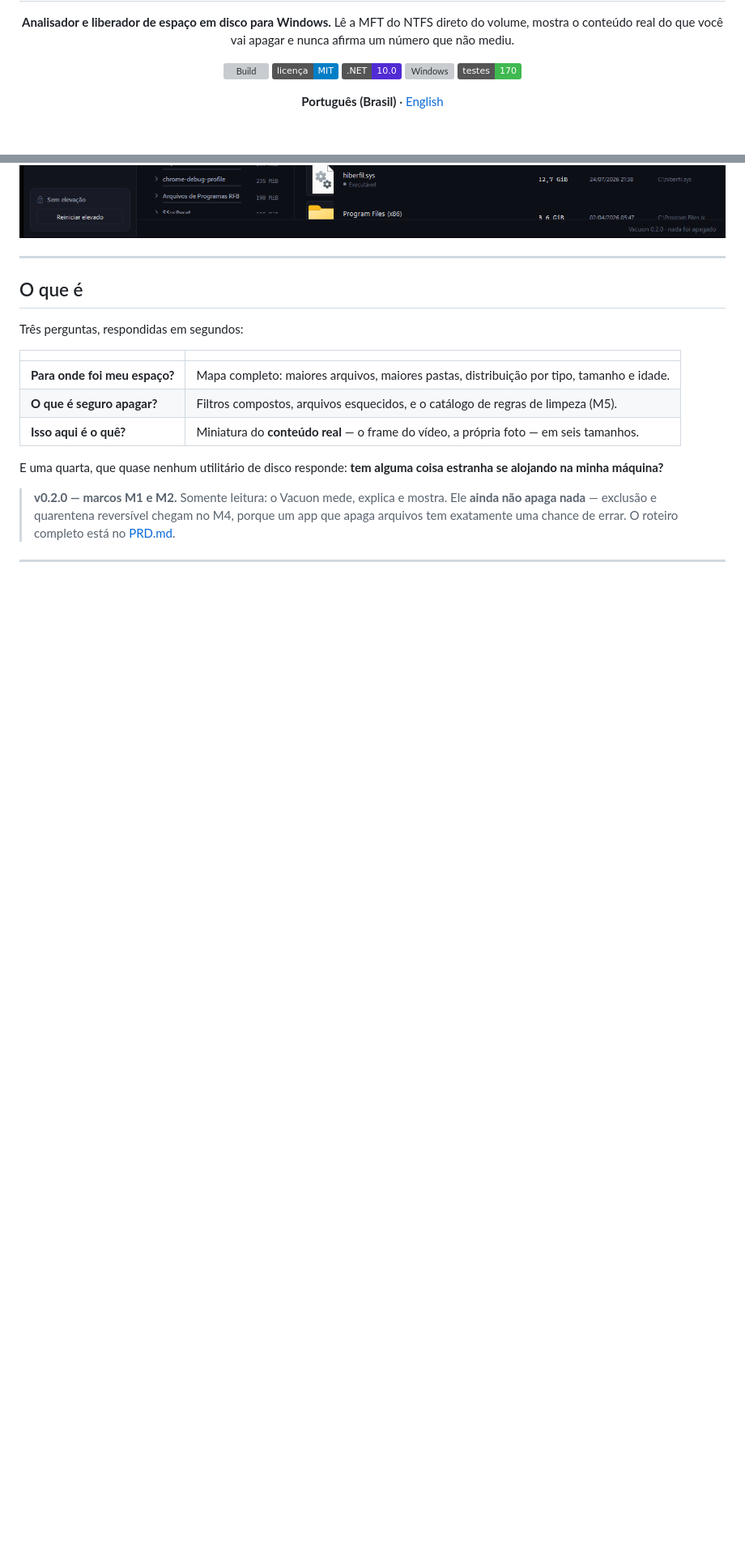
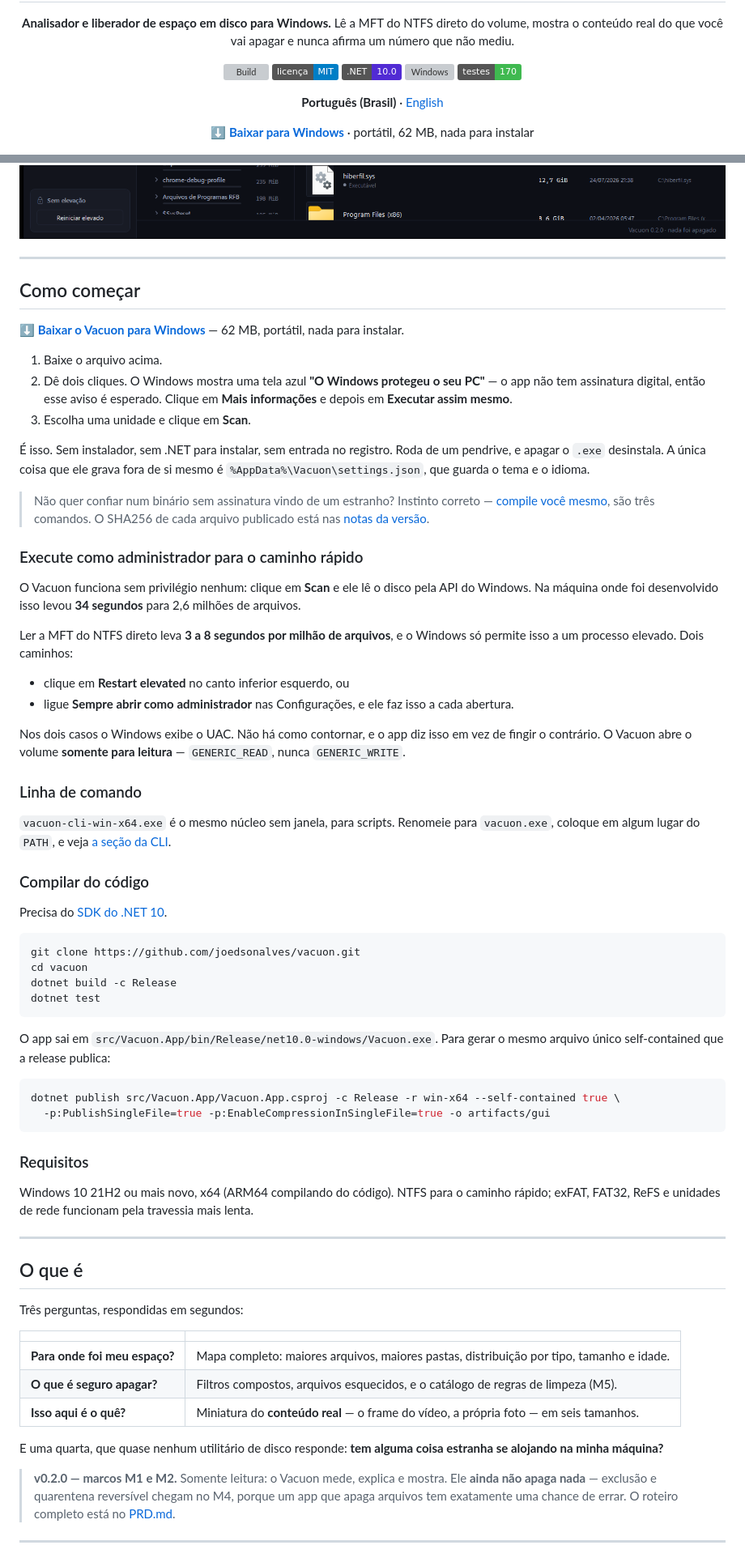
Before and after one commit to joedsonalves/vacuon, a Markdown page: README.pt-BR.md, 2 parts joined by grey strips. Shown at 81% size. GitHub-like rendering; badges without logos; blank space fills up the shorter version; grey boxes are pictures that could not be loaded.

````diff
--- a/README.pt-BR.md
+++ b/README.pt-BR.md
@@ -16,9 +16,76 @@ e nunca afirma um número que não mediu.
 
 **Português (Brasil)** · [English](README.md)
 
+[**⬇ Baixar para Windows**](https://github.com/joedsonalves/vacuon/releases/latest/download/Vacuon-win-x64.exe) · portátil, 62 MB, nada para instalar
+
 <img src="docs/img/02-explorer-escuro.png" width="900" alt="Explorer do Vacuon com a árvore de pastas e a lista de arquivos">
 
 </div>
+
+---
+
+## Como começar
+
+**[⬇ Baixar o Vacuon para Windows](https://github.com/joedsonalves/vacuon/releases/latest/download/Vacuon-win-x64.exe)** — 62 MB, portátil, nada para instalar.
+
+1. Baixe o arquivo acima.
+2. Dê dois cliques. O Windows mostra uma tela azul **"O Windows protegeu o seu PC"** — o app
+   não tem assinatura digital, então esse aviso é esperado. Clique em **Mais informações** e
+   depois em **Executar assim mesmo**.
+3. Escolha uma unidade e clique em **Scan**.
+
+É isso. Sem instalador, sem .NET para instalar, sem entrada no registro. Roda de um pendrive,
+e apagar o `.exe` desinstala. A única coisa que ele grava fora de si mesmo é
+`%AppData%\Vacuon\settings.json`, que guarda o tema e o idioma.
+
+> Não quer confiar num binário sem assinatura vindo de um estranho? Instinto correto —
+> [compile você mesmo](#compilar-do-código), são três comandos. O SHA256 de cada arquivo
+> publicado está nas [notas da versão](https://github.com/joedsonalves/vacuon/releases/tag/v0.3.0).
+
+### Execute como administrador para o caminho rápido
+
+O Vacuon funciona sem privilégio nenhum: clique em **Scan** e ele lê o disco pela API do
+Windows. Na máquina onde foi desenvolvido isso levou **34 segundos** para 2,6 milhões de
+arquivos.
+
+Ler a MFT do NTFS direto leva **3 a 8 segundos por milhão de arquivos**, e o Windows só
+permite isso a um processo elevado. Dois caminhos:
+
+- clique em **Restart elevated** no canto inferior esquerdo, ou
+- ligue **Sempre abrir como administrador** nas Configurações, e ele faz isso a cada abertura.
+
+Nos dois casos o Windows exibe o UAC. Não há como contornar, e o app diz isso em vez de
+fingir o contrário. O Vacuon abre o volume **somente para leitura** — `GENERIC_READ`, nunca
+`GENERIC_WRITE`.
+
+### Linha de comando
+
+`vacuon-cli-win-x64.exe` é o mesmo núcleo sem janela, para scripts. Renomeie para
+`vacuon.exe`, coloque em algum lugar do `PATH`, e veja [a seção da CLI](#interface-gráfica-e-linha-de-comando).
+
+### Compilar do código
+
+Precisa do [SDK do .NET 10](https://dotnet.microsoft.com/download).
+
+```bash
+git clone https://github.com/joedsonalves/vacuon.git
+cd vacuon
+dotnet build -c Release
+dotnet test
+```
+
+O app sai em `src/Vacuon.App/bin/Release/net10.0-windows/Vacuon.exe`. Para gerar o mesmo
+arquivo único self-contained que a release publica:
+
+```bash
+dotnet publish src/Vacuon.App/Vacuon.App.csproj -c Release -r win-x64 --self-contained true \
+  -p:PublishSingleFile=true -p:EnableCompressionInSingleFile=true -o artifacts/gui
+```
+
+### Requisitos
+
+Windows 10 21H2 ou mais novo, x64 (ARM64 compilando do código). NTFS para o caminho rápido;
+exFAT, FAT32, ReFS e unidades de rede funcionam pela travessia mais lenta.
 
 ---
 
````
Also changed, not shown: other parts of README.pt-BR.md (+0 -19 lines), README.md (+66 -19 lines).
